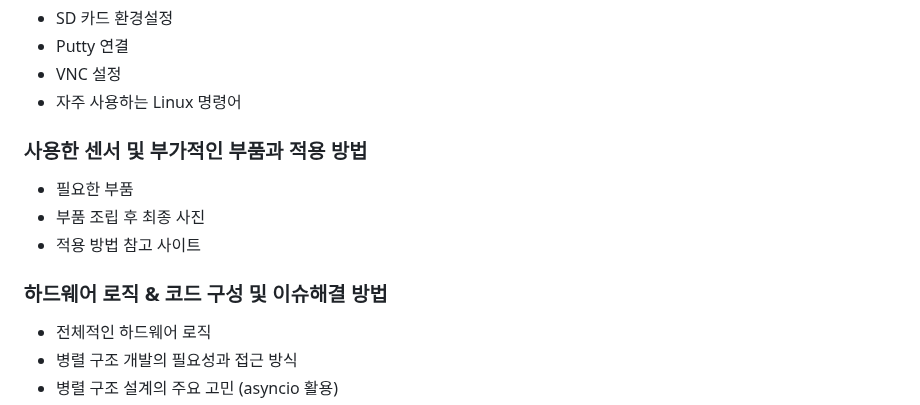
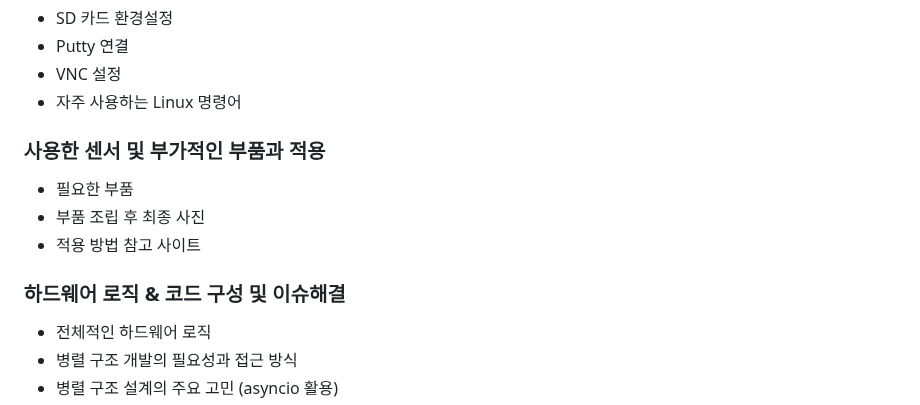
Before and after one commit to Shu-su/HeaRing, a Markdown page: Hardware/Readme.md, the part around the change. Drawn GitHub-style.

```diff
--- a/Hardware/Readme.md
+++ b/Hardware/Readme.md
@@ -18,13 +18,13 @@
 - 자주 사용하는 Linux 명령어
 
 
-### 사용한 센서 및 부가적인 부품과 적용 방법
+### 사용한 센서 및 부가적인 부품과 적용
 - 필요한 부품
 - 부품 조립 후 최종 사진
 - 적용 방법 참고 사이트
 
 
-### 하드웨어 로직 & 코드 구성 및 이슈해결 방법
+### 하드웨어 로직 & 코드 구성 및 이슈해결
 -  전체적인 하드웨어 로직
 -  병렬 구조 개발의 필요성과 접근 방식
 -  병렬 구조 설계의 주요 고민 (asyncio 활용)
```
